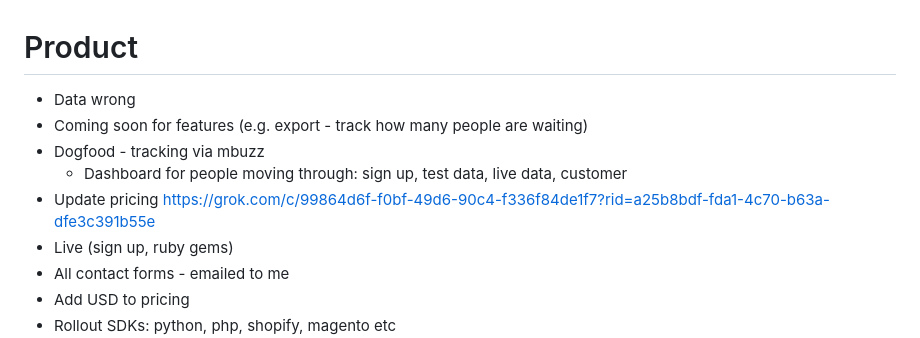
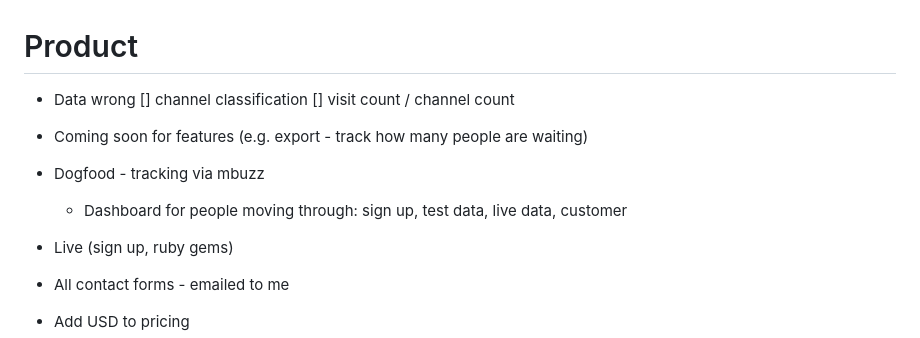
Before and after one commit to vladiim/multibuzz, a Markdown page: lib/specs/plan.md, the part around the change. GitHub-like rendering.

Commit message:
Planning

```diff
--- a/lib/specs/plan.md
+++ b/lib/specs/plan.md
@@ -1,10 +1,12 @@
 # Product
 
 * Data wrong
+[] channel classification
+[] visit count / channel count
+
 * Coming soon for features (e.g. export - track how many people are waiting)
 * Dogfood - tracking via mbuzz
     * Dashboard for people moving through: sign up, test data, live data, customer
-* Update pricing https://grok.com/c/99864d6f-f0bf-49d6-90c4-f336f84de1f7?rid=a25b8bdf-fda1-4c70-b63a-dfe3c391b55e
 * Live (sign up, ruby gems)
 * All contact forms - emailed to me
 * Add USD to pricing
```
Also changed, not shown: 1 other file.
